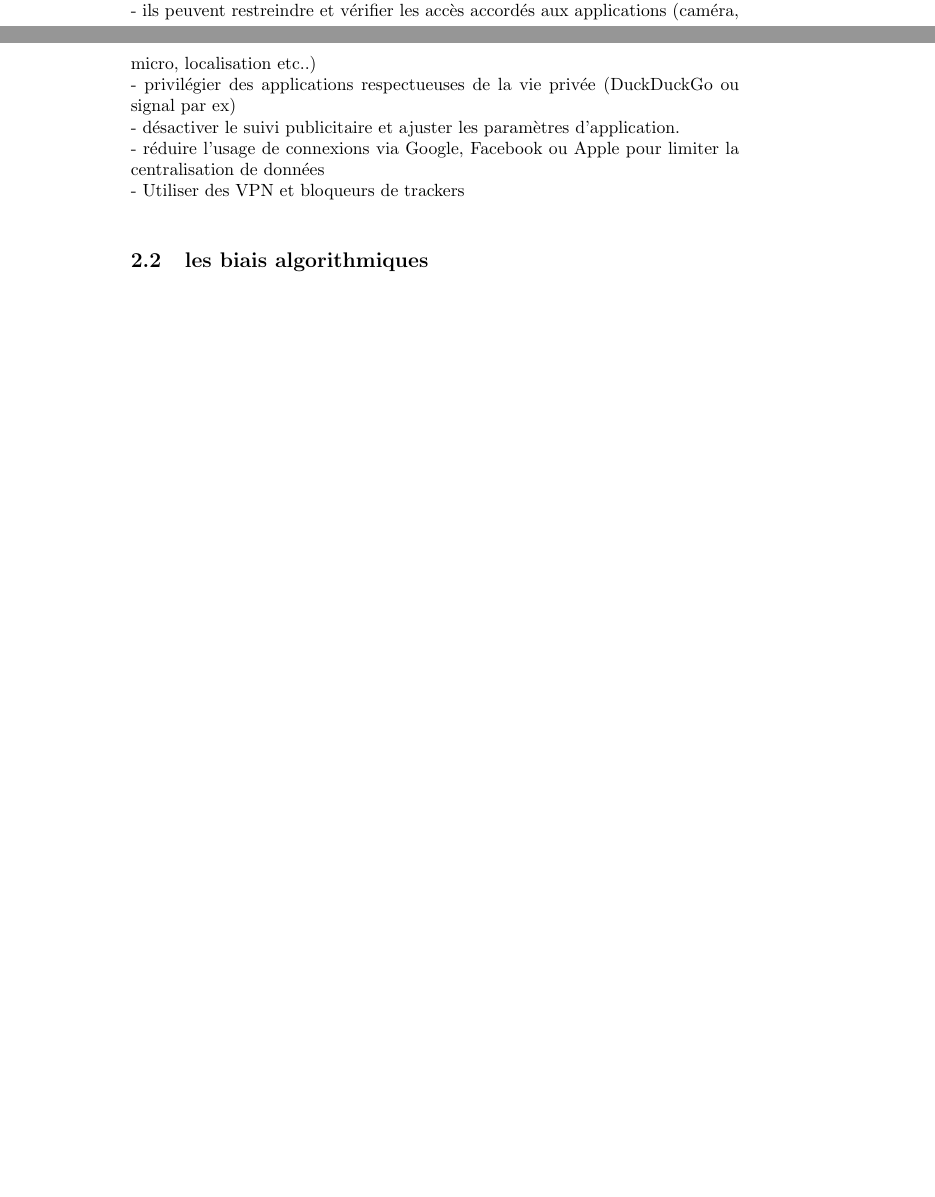
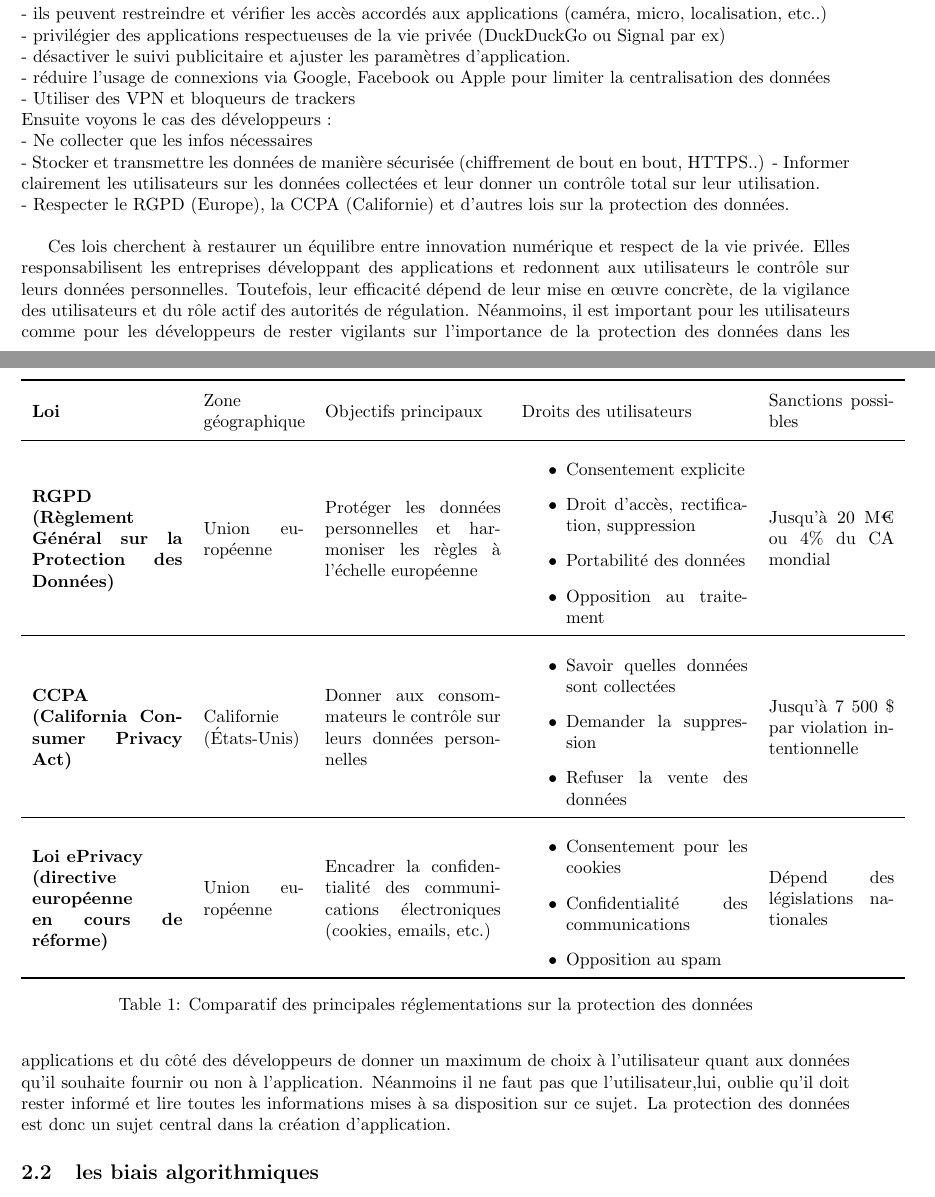
Before and after one commit to Aid4n4/Projet-git, a LaTeX document (main.tex): two parts of pages 1 and 2 of 3, joined at a grey line, cut so that both start at the same text, the shorter picture padded with empty space. Compiled offline with pdfLaTeX.

Commit message:
Updates from Overleaf

```diff
--- a/main.tex
+++ b/main.tex
@@ -1,5 +1,11 @@
 \documentclass{article}
 \usepackage{graphicx} % Required for inserting images
+\usepackage[utf8]{inputenc}
+\usepackage{array}
+\usepackage{geometry}
+\geometry{margin=1in}
+\usepackage{booktabs}
+\usepackage{xcolor}
 
 \title{Implications éthiques liées à la création de logiciels
 
@@ -23,11 +29,63 @@ Face à ces enjeux, il est essentiel d’adopter une approche responsable dans l
 \subsection{La protection de la vie privée sur les applications}
 À une ère où nombre d'applications collectent nos données  comme notre nom, notre adresse, notre e-mail ou notre téléphone. Il est crucial pour les utilisateurs que notre vie privée soit un minimum protégée. Néanmoins, il subsiste un risque quant à la confidentialité des utilisateurs. Ces données peuvent alors être utilisées à des fins publicitaires, de ciblage excessif ou même, dans des cas extrêmes, de cybercriminalité (comme de la fraude ou des vols d'identité).\\
 On peut donc réfléchir à des manières d'améliorer la protection de la vie privée sur ces applications. Du côté des utilisateurs et des développeurs, il y a plusieurs solutions. Intéressons-nous dans un premier temps aux utilisateurs :\\
-- ils peuvent restreindre et vérifier les accès accordés aux applications (caméra, micro, localisation etc..)\\
-- privilégier des applications respectueuses de la vie privée (DuckDuckGo ou signal par ex)\\
+- ils peuvent restreindre et vérifier les accès accordés aux applications (caméra, micro, localisation, etc..)\\
+- privilégier des applications respectueuses de la vie privée (DuckDuckGo ou Signal par ex)\\
 - désactiver le suivi publicitaire et ajuster les paramètres d'application.\\
-- réduire l'usage de connexions via Google, Facebook ou Apple pour limiter la centralisation de données \\
+- réduire l'usage de connexions via Google, Facebook ou Apple pour limiter la centralisation des données \\
 - Utiliser des VPN et bloqueurs de trackers\\
+Ensuite voyons le cas des développeurs : \\
+- Ne collecter que les infos nécessaires \\
+- Stocker et transmettre les données de manière sécurisée (chiffrement de bout en bout, HTTPS..)
+- Informer clairement les utilisateurs sur les données collectées et leur donner un contrôle total sur leur utilisation. \\
+- Respecter le RGPD (Europe), la CCPA (Californie) et d’autres lois sur la protection des données. \\
+\begin{table}[h!]
+\centering
+\renewcommand{\arraystretch}{1.4}
+\begin{tabular}{>{\bfseries}m{3.0cm} m{2.0cm} m{3.5cm} m{4.5cm} m{2.5cm}}
+\toprule
+Loi & Zone géographique & Objectifs principaux & Droits des utilisateurs & Sanctions possibles \\
+\midrule
+RGPD \newline (Règlement Général sur la Protection des Données)
+& Union européenne
+& Protéger les données personnelles et harmoniser les règles à l’échelle européenne
+& \begin{itemize}
+    \item Consentement explicite
+    \item Droit d'accès, rectification, suppression
+    \item Portabilité des données
+    \item Opposition au traitement
+\end{itemize}
+& Jusqu’à 20 M€ ou 4\% du CA mondial \\
+\midrule
+CCPA \newline (California Consumer Privacy Act)
+& Californie (États-Unis)
+& Donner aux consommateurs le contrôle sur leurs données personnelles
+& \begin{itemize}
+    \item Savoir quelles données sont collectées
+    \item Demander la suppression
+    \item Refuser la vente des données
+\end{itemize}
+& Jusqu’à 7 500 \$ par violation intentionnelle \\
+\midrule
+Loi ePrivacy \newline (directive européenne en cours de réforme)
+& Union européenne
+& Encadrer la confidentialité des communications électroniques (cookies, emails, etc.)
+& \begin{itemize}
+    \item Consentement pour les cookies
+    \item Confidentialité des communications
+    \item Opposition au spam
+\end{itemize}
+& Dépend des législations nationales \\
+\bottomrule
+\end{tabular}
+\caption{Comparatif des principales réglementations sur la protection des données}
+\end{table}
+
+Ces lois cherchent à restaurer un équilibre entre innovation numérique et respect de la vie privée. Elles responsabilisent les entreprises développant des applications et redonnent aux utilisateurs le contrôle sur leurs données personnelles. Toutefois, leur efficacité dépend de leur mise en œuvre concrète, de la vigilance des utilisateurs et du rôle actif des autorités de régulation. Néanmoins, il est important pour les utilisateurs comme pour les développeurs de rester vigilants sur l'importance de la protection des données dans les applications et du côté des développeurs de donner un maximum de choix à l’utilisateur quant aux données qu'il souhaite fournir ou non à l'application. Néanmoins il ne faut pas que l'utilisateur,lui, oublie qu'il doit rester informé et lire toutes les informations mises à sa disposition sur ce sujet. La protection des données est donc un sujet central dans la création d'application.
+
+
+
+
 
 
 \subsection{les biais algorithmiques}
```
